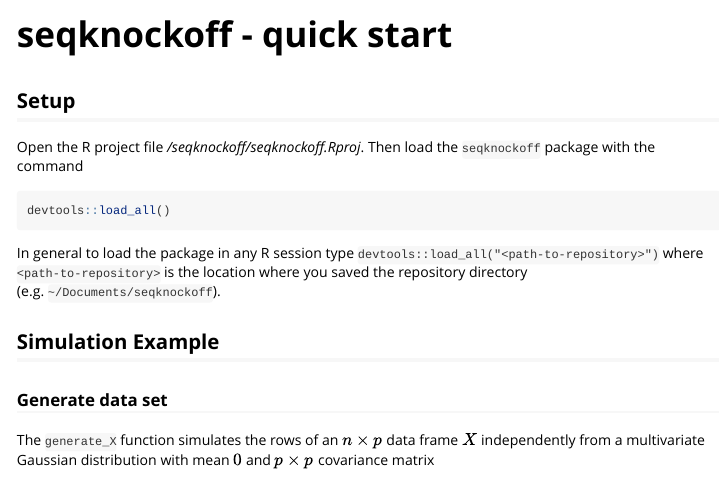
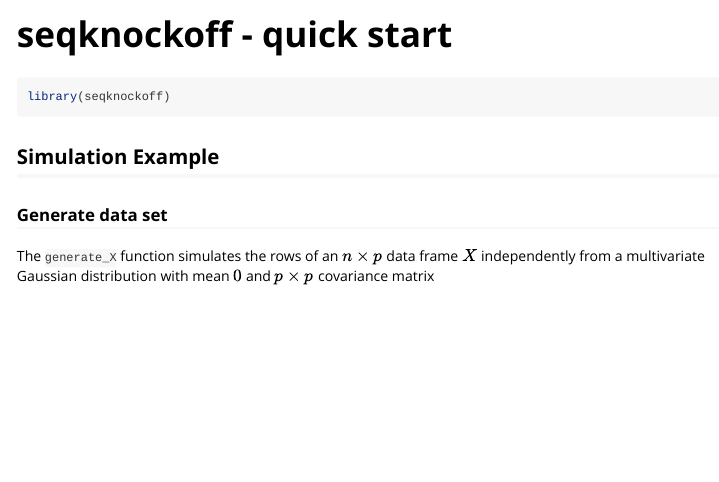
Before and after one commit to kormama1/seqknockoff, an R Markdown document (vignettes/seqknockoff-vignette.Rmd): the page in a window 1100 px wide, from its top. Rendered offline with R 4.5, knitr and Pandoc, with nearby package versions; some code elsewhere in the file could not run offline.

Commit message:
update vignette

````diff
--- a/vignettes/seqknockoff-vignette.Rmd
+++ b/vignettes/seqknockoff-vignette.Rmd
@@ -14,13 +14,9 @@ knitr::opts_chunk$set(
 )
 ```
 
-## Setup
-
-Open the R project file */seqknockoff/seqknockoff.Rproj*. Then load the `seqknockoff` package with the command
 ```{r setup, message=FALSE}
-devtools::load_all()
+library(seqknockoff)
 ```
-In general to load the package in any R session type `devtools::load_all("<path-to-repository>")` where `<path-to-repository>` is the location where you saved the repository directory (e.g. `~/Documents/seqknockoff`).
 
 ## Simulation Example
 
````
